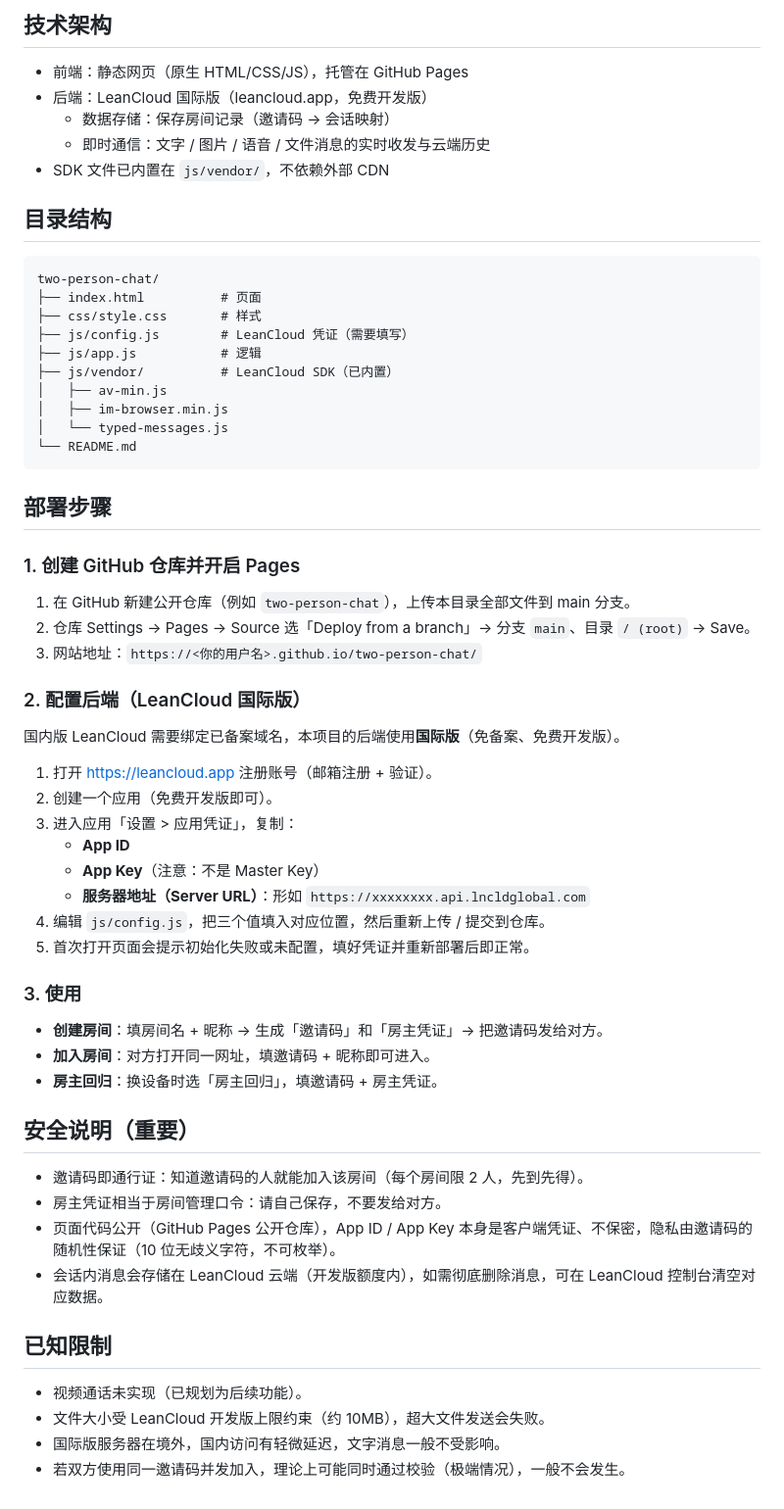
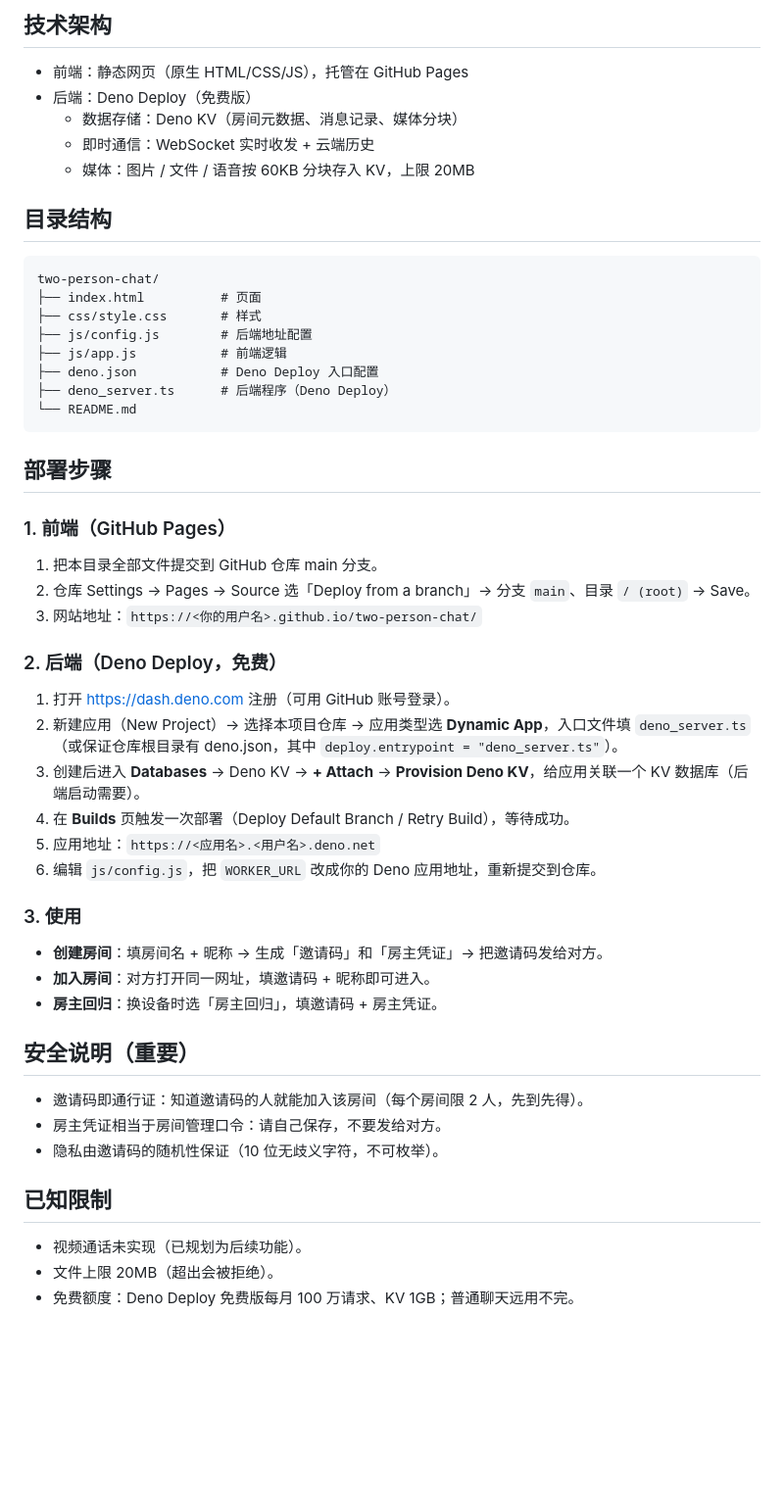
Before and after one commit to sweet-tooth2026/two-person-chat, a Markdown page: README.md, the part around the change. Shown at 98% size. Drawn GitHub-style; blank space fills up the shorter version.

Commit message:
update frontend: use Deno backend

````diff
--- a/README.md
+++ b/README.md
@@ -12,10 +12,10 @@
 ## 技术架构
 
 - 前端：静态网页（原生 HTML/CSS/JS），托管在 GitHub Pages
-- 后端：LeanCloud 国际版（leancloud.app，免费开发版）
-  - 数据存储：保存房间记录（邀请码 → 会话映射）
-  - 即时通信：文字 / 图片 / 语音 / 文件消息的实时收发与云端历史
-- SDK 文件已内置在 `js/vendor/`，不依赖外部 CDN
+- 后端：Deno Deploy（免费版）
+  - 数据存储：Deno KV（房间元数据、消息记录、媒体分块）
+  - 即时通信：WebSocket 实时收发 + 云端历史
+  - 媒体：图片 / 文件 / 语音按 60KB 分块存入 KV，上限 20MB
 
 ## 目录结构
 
@@ -23,35 +23,29 @@
 two-person-chat/
 ├── index.html          # 页面
 ├── css/style.css       # 样式
-├── js/config.js        # LeanCloud 凭证（需要填写）
-├── js/app.js           # 逻辑
-├── js/vendor/          # LeanCloud SDK（已内置）
-│   ├── av-min.js
-│   ├── im-browser.min.js
-│   └── typed-messages.js
+├── js/config.js        # 后端地址配置
+├── js/app.js           # 前端逻辑
+├── deno.json           # Deno Deploy 入口配置
+├── deno_server.ts      # 后端程序（Deno Deploy）
 └── README.md
 ```
 
 ## 部署步骤
 
-### 1. 创建 GitHub 仓库并开启 Pages
+### 1. 前端（GitHub Pages）
 
-1. 在 GitHub 新建公开仓库（例如 `two-person-chat`），上传本目录全部文件到 main 分支。
+1. 把本目录全部文件提交到 GitHub 仓库 main 分支。
 2. 仓库 Settings → Pages → Source 选「Deploy from a branch」→ 分支 `main`、目录 `/ (root)` → Save。
 3. 网站地址：`https://<你的用户名>.github.io/two-person-chat/`
 
-### 2. 配置后端（LeanCloud 国际版）
+### 2. 后端（Deno Deploy，免费）
 
-国内版 LeanCloud 需要绑定已备案域名，本项目的后端使用**国际版**（免备案、免费开发版）。
-
-1. 打开 https://leancloud.app 注册账号（邮箱注册 + 验证）。
-2. 创建一个应用（免费开发版即可）。
-3. 进入应用「设置 > 应用凭证」，复制：
-   - **App ID**
-   - **App Key**（注意：不是 Master Key）
-   - **服务器地址（Server URL）**：形如 `https://xxxxxxxx.api.lncldglobal.com`
-4. 编辑 `js/config.js`，把三个值填入对应位置，然后重新上传 / 提交到仓库。
-5. 首次打开页面会提示初始化失败或未配置，填好凭证并重新部署后即正常。
+1. 打开 https://dash.deno.com 注册（可用 GitHub 账号登录）。
+2. 新建应用（New Project）→ 选择本项目仓库 → 应用类型选 **Dynamic App**，入口文件填 `deno_server.ts`（或保证仓库根目录有 deno.json，其中 `deploy.entrypoint = "deno_server.ts"`）。
+3. 创建后进入 **Databases** → Deno KV → **+ Attach** → **Provision Deno KV**，给应用关联一个 KV 数据库（后端启动需要）。
+4. 在 **Builds** 页触发一次部署（Deploy Default Branch / Retry Build），等待成功。
+5. 应用地址：`https://<应用名>.<用户名>.deno.net`
+6. 编辑 `js/config.js`，把 `WORKER_URL` 改成你的 Deno 应用地址，重新提交到仓库。
 
 ### 3. 使用
 
@@ -63,12 +57,10 @@ two-person-chat/
 
 - 邀请码即通行证：知道邀请码的人就能加入该房间（每个房间限 2 人，先到先得）。
 - 房主凭证相当于房间管理口令：请自己保存，不要发给对方。
-- 页面代码公开（GitHub Pages 公开仓库），App ID / App Key 本身是客户端凭证、不保密，隐私由邀请码的随机性保证（10 位无歧义字符，不可枚举）。
-- 会话内消息会存储在 LeanCloud 云端（开发版额度内），如需彻底删除消息，可在 LeanCloud 控制台清空对应数据。
+- 隐私由邀请码的随机性保证（10 位无歧义字符，不可枚举）。
 
 ## 已知限制
 
 - 视频通话未实现（已规划为后续功能）。
-- 文件大小受 LeanCloud 开发版上限约束（约 10MB），超大文件发送会失败。
-- 国际版服务器在境外，国内访问有轻微延迟，文字消息一般不受影响。
-- 若双方使用同一邀请码并发加入，理论上可能同时通过校验（极端情况），一般不会发生。
+- 文件上限 20MB（超出会被拒绝）。
+- 免费额度：Deno Deploy 免费版每月 100 万请求、KV 1GB；普通聊天远用不完。
````
